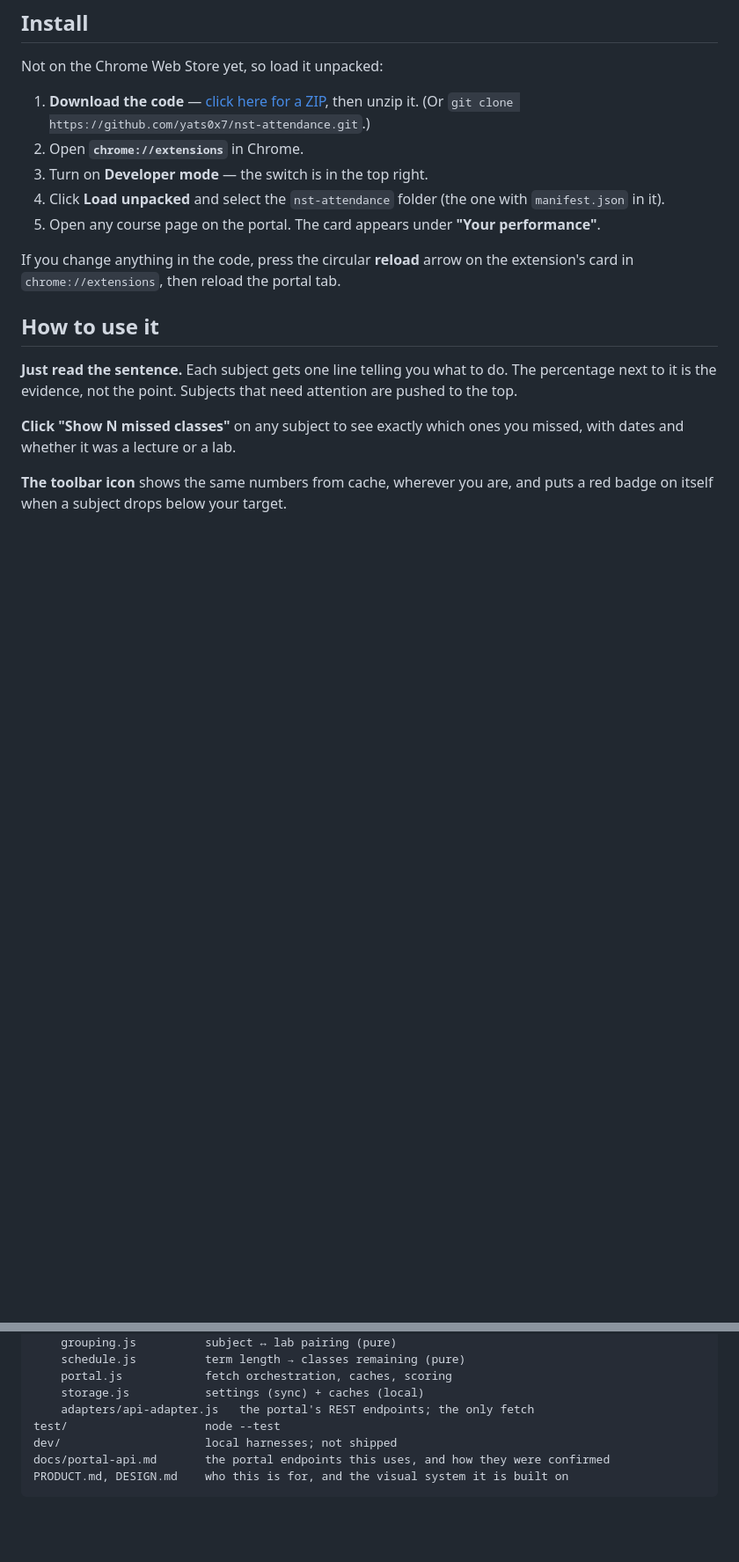
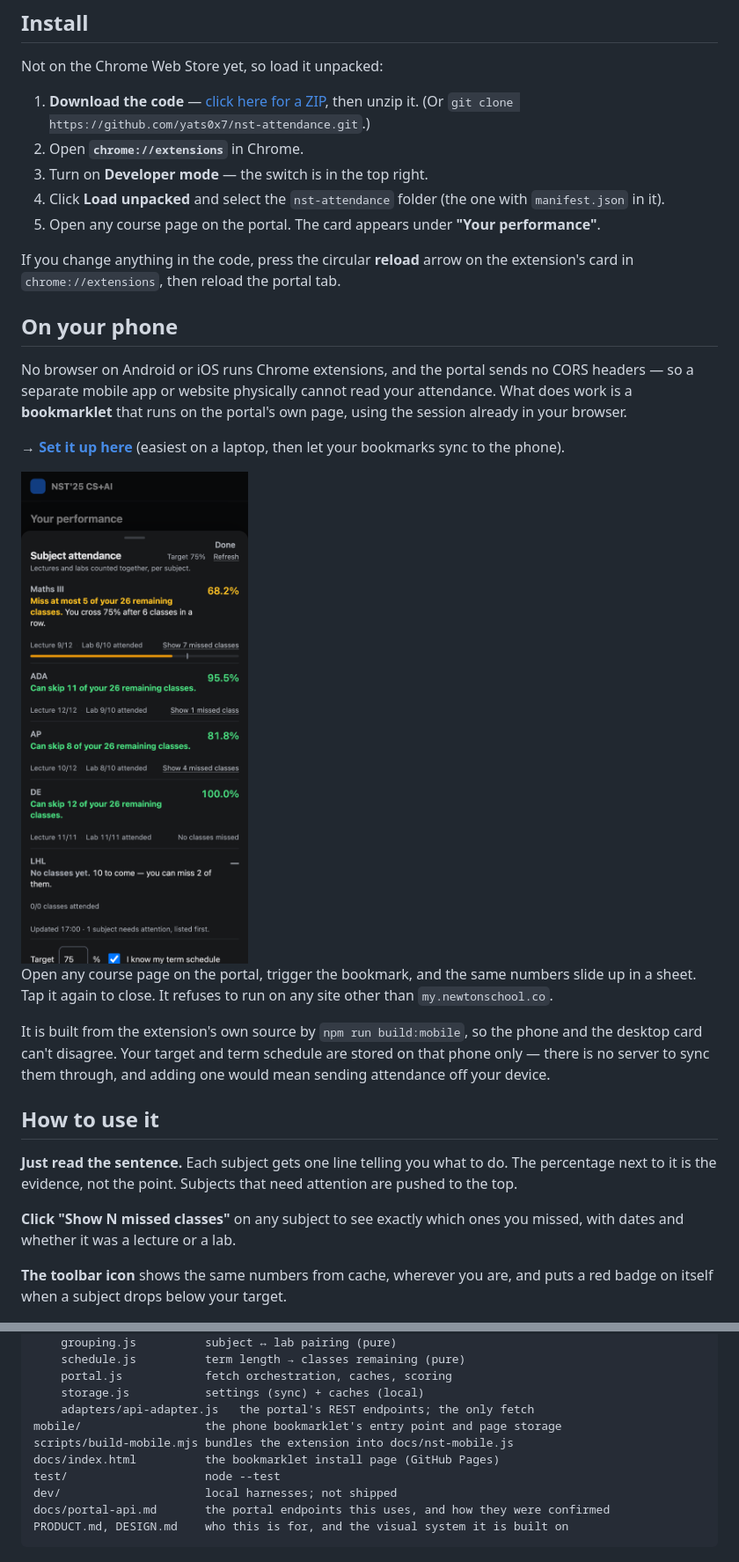
Before and after one commit to yats0x7/nst-attendance, a Markdown page: README.md, 2 parts joined by grey strips. Shown at 88% size. GitHub-like rendering; pictures changed too: docs/screenshots/mobile.png (added); blank space fills up the shorter version.

```diff
--- a/README.md
+++ b/README.md
@@ -27,6 +27,24 @@ Not on the Chrome Web Store yet, so load it unpacked:
 
 If you change anything in the code, press the circular **reload** arrow on the extension's card in
 `chrome://extensions`, then reload the portal tab.
+
+## On your phone
+
+No browser on Android or iOS runs Chrome extensions, and the portal sends no CORS headers — so a
+separate mobile app or website physically cannot read your attendance. What does work is a
+**bookmarklet** that runs on the portal's own page, using the session already in your browser.
+
+**→ [Set it up here](https://yats0x7.github.io/nst-attendance/)** (easiest on a laptop, then let your
+bookmarks sync to the phone).
+
+<img src="docs/screenshots/mobile.png" alt="The attendance sheet on a phone" width="300">
+
+Open any course page on the portal, trigger the bookmark, and the same numbers slide up in a sheet.
+Tap it again to close. It refuses to run on any site other than `my.newtonschool.co`.
+
+It is built from the extension's own source by `npm run build:mobile`, so the phone and the desktop
+card can't disagree. Your target and term schedule are stored on that phone only — there is no
+server to sync them through, and adding one would mean sending attendance off your device.
 
 ## How to use it
 
@@ -186,6 +206,9 @@ src/
     portal.js            fetch orchestration, caches, scoring
     storage.js           settings (sync) + caches (local)
     adapters/api-adapter.js   the portal's REST endpoints; the only fetch
+mobile/                  the phone bookmarklet's entry point and page storage
+scripts/build-mobile.mjs bundles the extension into docs/nst-mobile.js
+docs/index.html          the bookmarklet install page (GitHub Pages)
 test/                    node --test
 dev/                     local harnesses; not shipped
 docs/portal-api.md       the portal endpoints this uses, and how they were confirmed
```
Also changed, not shown: other parts of README.md (+5 -3 lines), 7 other files.
